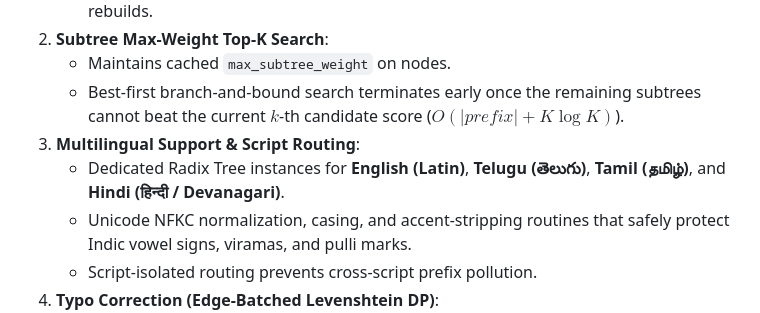
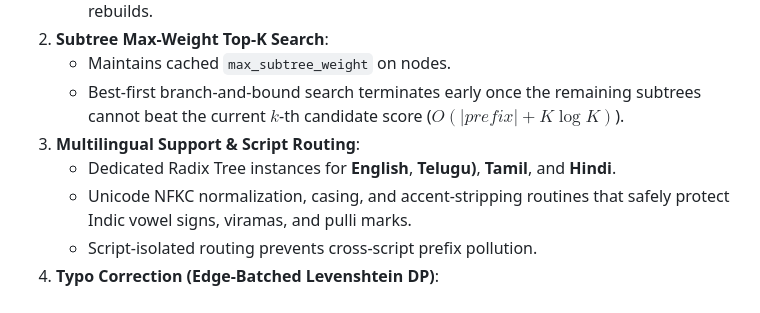
Before and after one commit to KanigantiTejeshwar-coder/CapstoneProject, a Markdown page: README.md, the part around the change. Rendered like a GitHub page.

```diff
--- a/README.md
+++ b/README.md
@@ -13,7 +13,7 @@ A high-performance query suggestion and autocomplete engine utilizing an **Edge-
    - Maintains cached `max_subtree_weight` on nodes.
    - Best-first branch-and-bound search terminates early once the remaining subtrees cannot beat the current $k$-th candidate score ($O(|prefix| + K \log K)$).
 3. **Multilingual Support & Script Routing**:
-   - Dedicated Radix Tree instances for **English (Latin)**, **Telugu (తెలుగు)**, **Tamil (தமிழ்)**, and **Hindi (हिन्दी / Devanagari)**.
+   - Dedicated Radix Tree instances for **English**, **Telugu)**, **Tamil**, and **Hindi**.
    - Unicode NFKC normalization, casing, and accent-stripping routines that safely protect Indic vowel signs, viramas, and pulli marks.
    - Script-isolated routing prevents cross-script prefix pollution.
 4. **Typo Correction (Edge-Batched Levenshtein DP)**:
```
